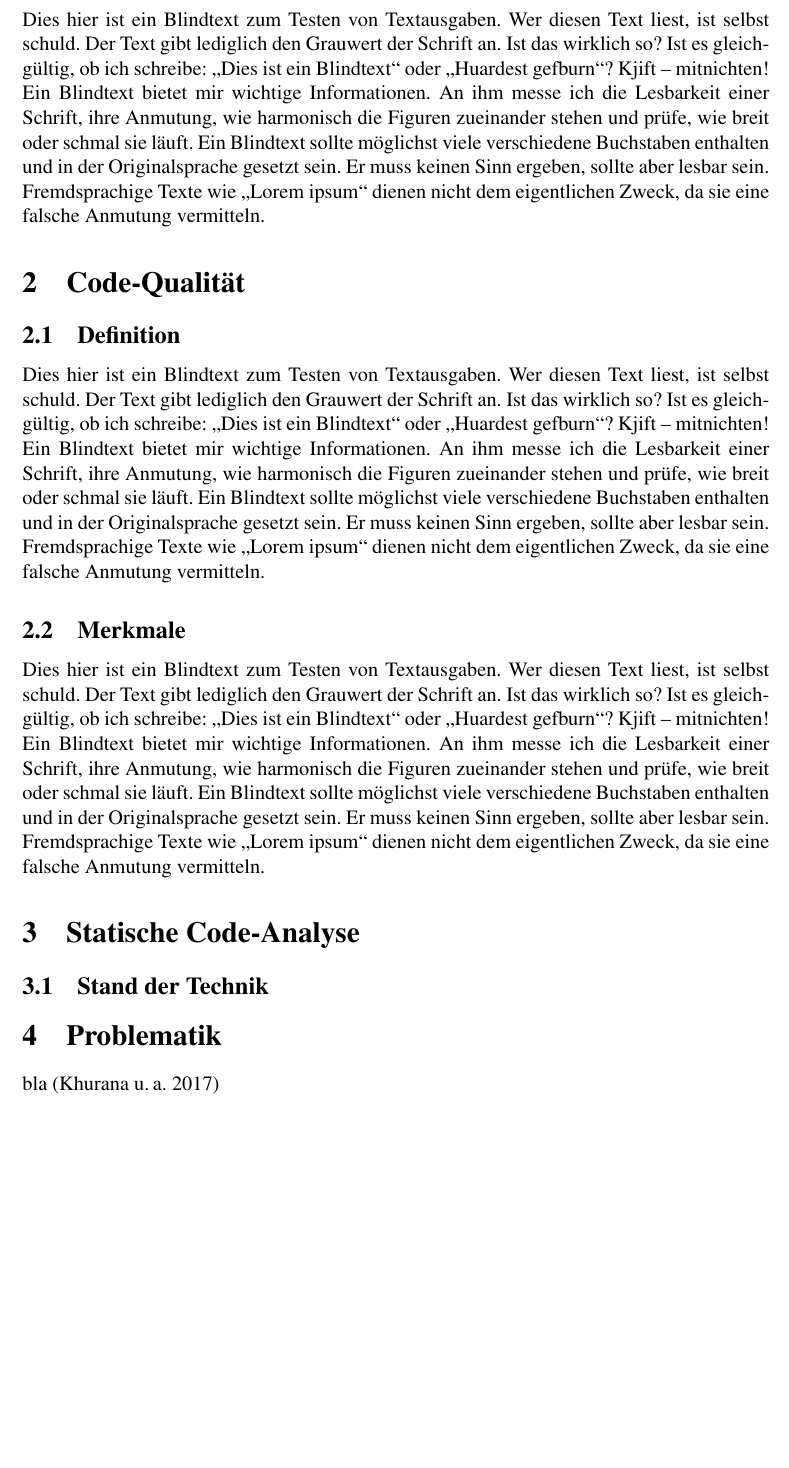
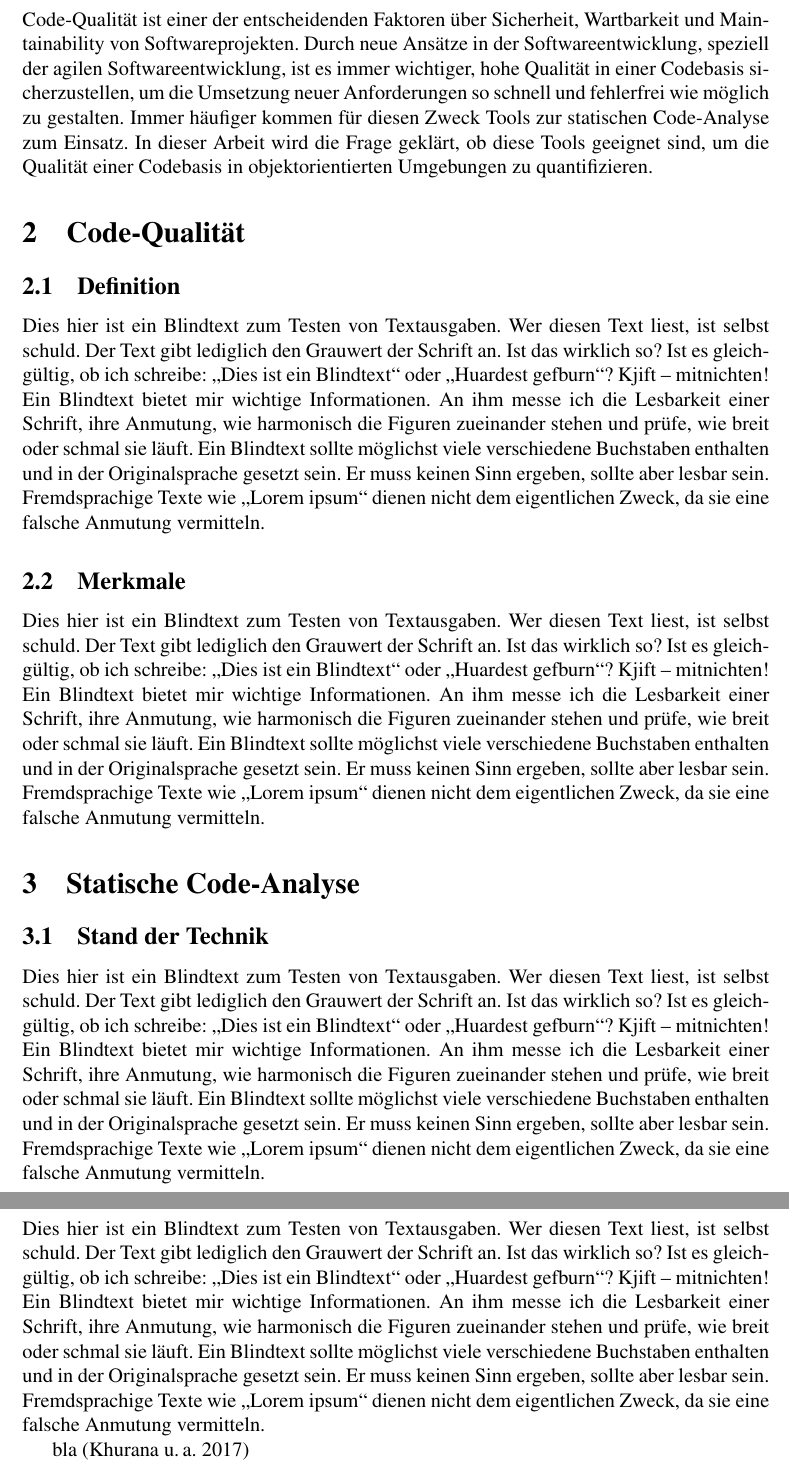
Before and after one commit to lars250698/Facharbeit-WAB, a LaTeX document (fachbeitrag.tex): part of page 3 of 4 before the commit and two parts of pages 3 and 4 of 5 after it, the two joined at a grey line, cut at the place of the change, the shorter picture padded with empty space. Compiled offline with pdfLaTeX.

Commit message:
Added introduction

```diff
--- a/fachbeitrag.tex
+++ b/fachbeitrag.tex
@@ -23,7 +23,10 @@
 \newpage
 
 \section{Einführung}
-\blindtext
+Code-Qualität ist einer der entscheidenden Faktoren über Sicherheit, Wartbarkeit und Maintainability von Softwareprojekten.
+Durch neue Ansätze in der Softwareentwicklung, speziell der agilen Softwareentwicklung, ist es immer wichtiger, hohe Qualität in einer Codebasis sicherzustellen, um die Umsetzung neuer Anforderungen so schnell und fehlerfrei wie möglich zu gestalten.
+Immer häufiger kommen für diesen Zweck Tools zur statischen Code-Analyse zum Einsatz.
+In dieser Arbeit wird die Frage geklärt, ob diese Tools geeignet sind, um die Qualität einer Codebasis in objektorientierten Umgebungen zu quantifizieren.
 
 \section{Code-Qualität}
 \subsection{Definition}
@@ -34,8 +37,10 @@
 
 \section{Statische Code-Analyse}
 \subsection{Stand der Technik}
+\blindtext
 
 \section{Problematik}
+\blindtext
 
 bla \parencite{natural-language-processing}
 \newpage
```
Also changed, not shown: titlepage.tex (+1 -1 lines).
